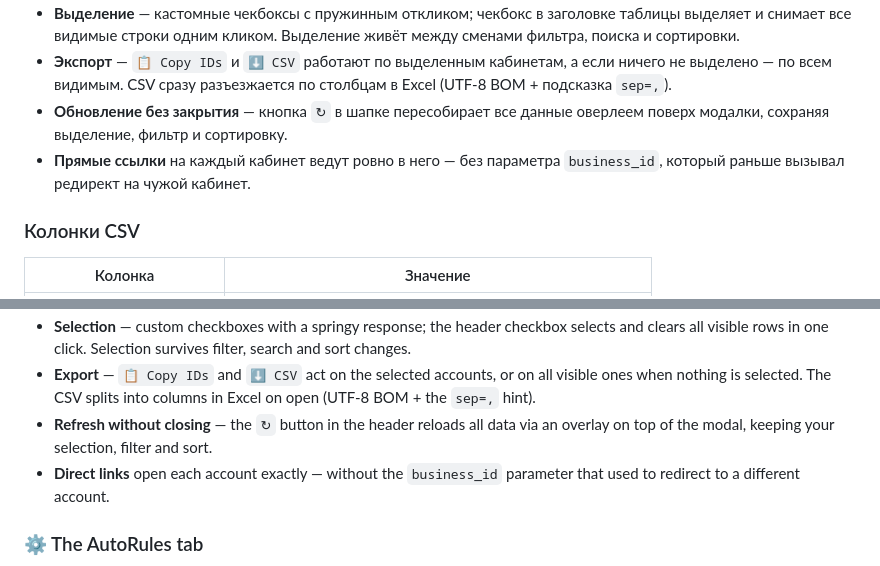
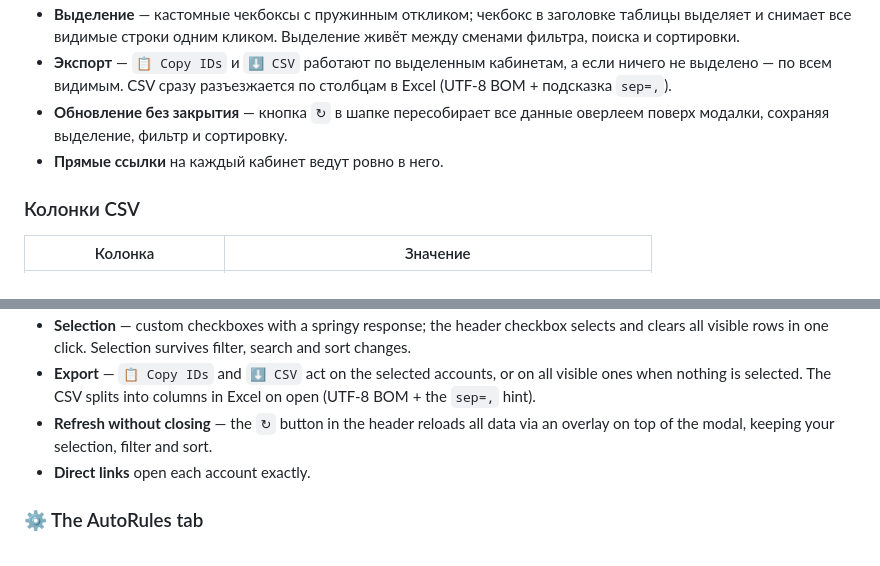
Before and after one commit to Kw3nty/ParserAccs, a Markdown page: README.md, 2 parts joined by grey strips. Drawn GitHub-style.

```diff
--- a/README.md
+++ b/README.md
@@ -39,7 +39,7 @@
 - **Выделение** — кастомные чекбоксы с пружинным откликом; чекбокс в заголовке таблицы выделяет и снимает все видимые строки одним кликом. Выделение живёт между сменами фильтра, поиска и сортировки.
 - **Экспорт** — `📋 Copy IDs` и `⬇ CSV` работают по выделенным кабинетам, а если ничего не выделено — по всем видимым. CSV сразу разъезжается по столбцам в Excel (UTF‑8 BOM + подсказка `sep=,`).
 - **Обновление без закрытия** — кнопка `↻` в шапке пересобирает все данные оверлеем поверх модалки, сохраняя выделение, фильтр и сортировку.
-- **Прямые ссылки** на каждый кабинет ведут ровно в него — без параметра `business_id`, который раньше вызывал редирект на чужой кабинет.
+- **Прямые ссылки** на каждый кабинет ведут ровно в него.
 
 ### Колонки CSV
 
@@ -165,7 +165,7 @@ Read‑only, via the official Graph API — nothing in your accounts is changed.
 - **Selection** — custom checkboxes with a springy response; the header checkbox selects and clears all visible rows in one click. Selection survives filter, search and sort changes.
 - **Export** — `📋 Copy IDs` and `⬇ CSV` act on the selected accounts, or on all visible ones when nothing is selected. The CSV splits into columns in Excel on open (UTF‑8 BOM + the `sep=,` hint).
 - **Refresh without closing** — the `↻` button in the header reloads all data via an overlay on top of the modal, keeping your selection, filter and sort.
-- **Direct links** open each account exactly — without the `business_id` parameter that used to redirect to a different account.
+- **Direct links** open each account exactly.
 
 ### ⚙️ The AutoRules tab
 
```
